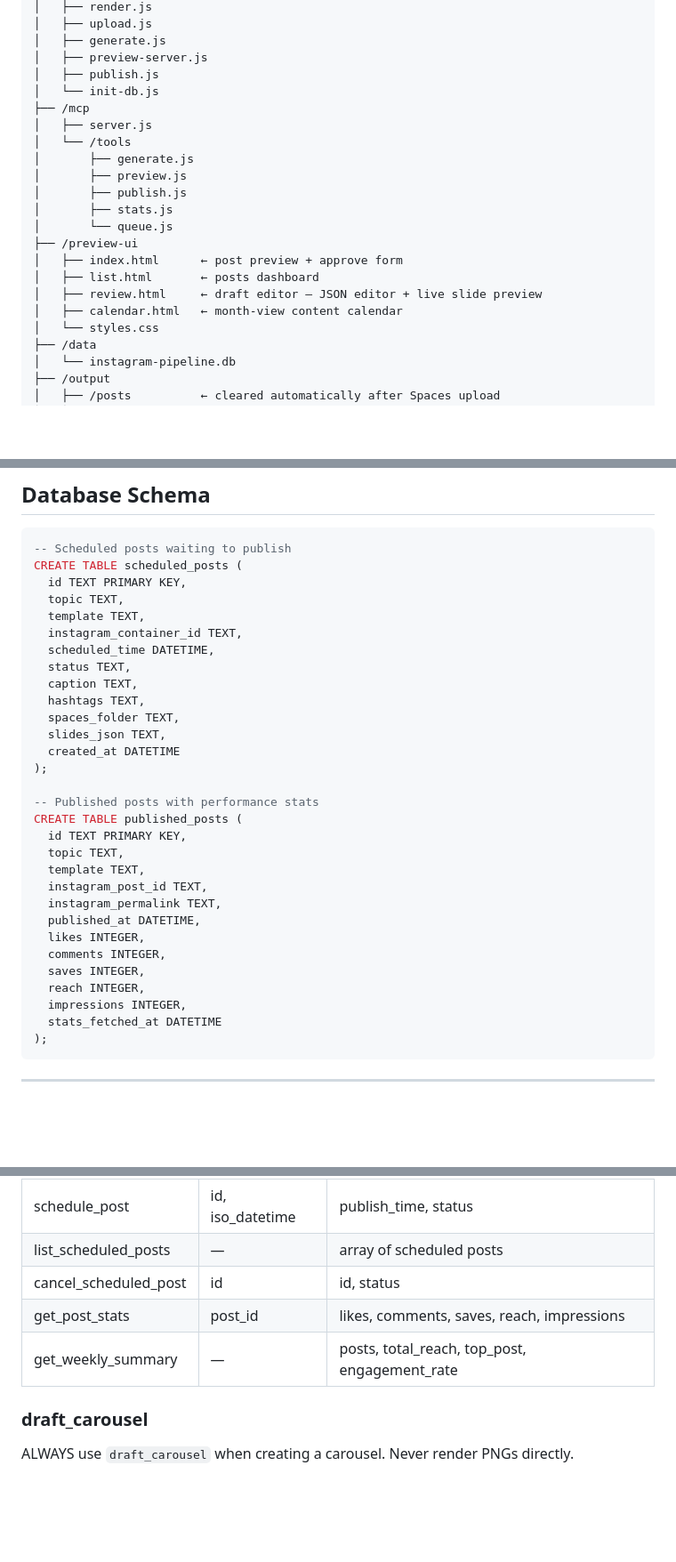
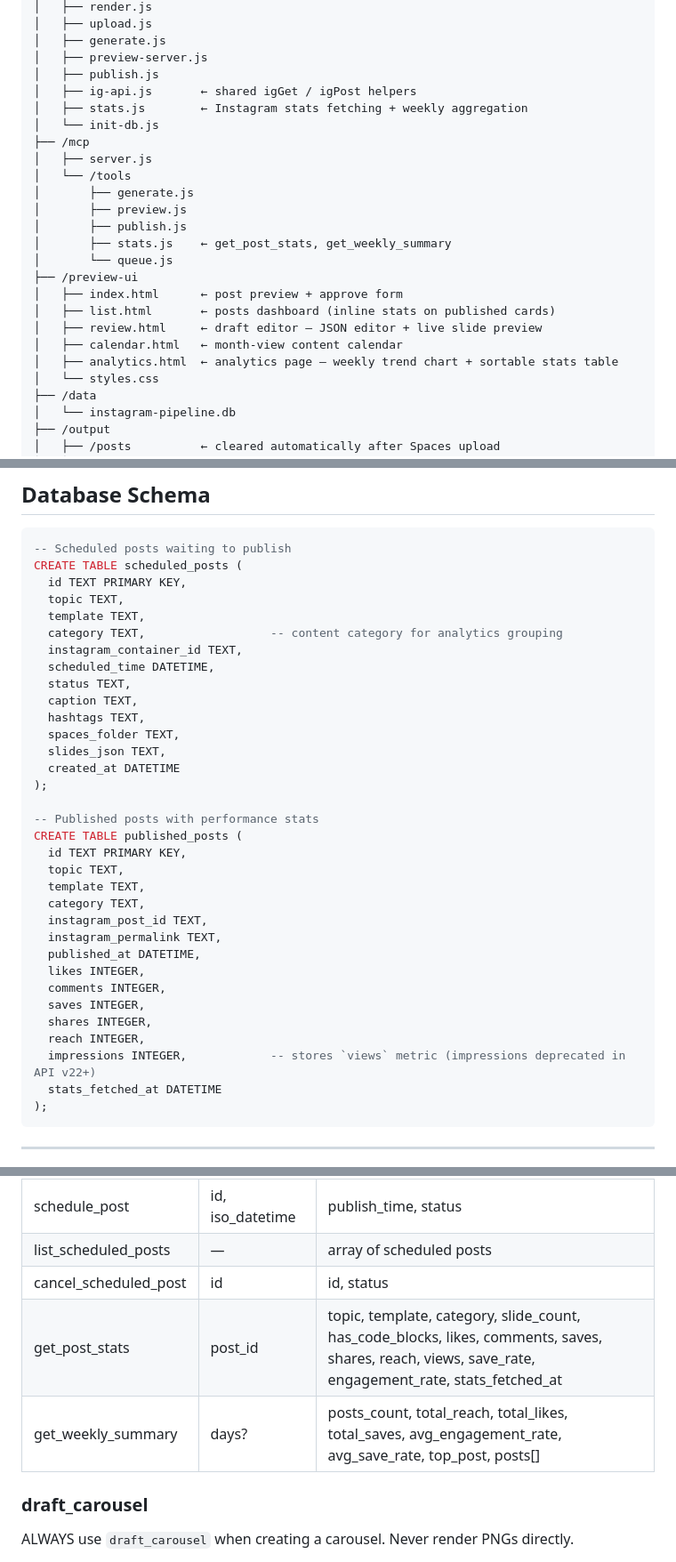
Before and after one commit to santu-git/instagram-content-pipeline, a Markdown page: CLAUDE.md, 3 parts joined by grey strips. Shown at 89% size. GitHub-like rendering; blank space fills up the shorter version.

````diff
--- a/CLAUDE.md
+++ b/CLAUDE.md
@@ -168,6 +169,8 @@ instagram-content-pipeline/
 │   ├── generate.js
 │   ├── preview-server.js
 │   ├── publish.js
+│   ├── ig-api.js       ← shared igGet / igPost helpers
+│   ├── stats.js        ← Instagram stats fetching + weekly aggregation
 │   └── init-db.js
 ├── /mcp
 │   ├── server.js
@@ -175,13 +178,14 @@ instagram-content-pipeline/
 │       ├── generate.js
 │       ├── preview.js
 │       ├── publish.js
-│       ├── stats.js
+│       ├── stats.js    ← get_post_stats, get_weekly_summary
 │       └── queue.js
 ├── /preview-ui
 │   ├── index.html      ← post preview + approve form
-│   ├── list.html       ← posts dashboard
+│   ├── list.html       ← posts dashboard (inline stats on published cards)
 │   ├── review.html     ← draft editor — JSON editor + live slide preview
 │   ├── calendar.html   ← month-view content calendar
+│   ├── analytics.html  ← analytics page — weekly trend chart + sortable stats table
 │   └── styles.css
 ├── /data
 │   └── instagram-pipeline.db
@@ -204,6 +208,7 @@ CREATE TABLE scheduled_posts (
   id TEXT PRIMARY KEY,
   topic TEXT,
   template TEXT,
+  category TEXT,                  -- content category for analytics grouping
   instagram_container_id TEXT,
   scheduled_time DATETIME,
   status TEXT,
@@ -219,14 +224,16 @@ CREATE TABLE published_posts (
   id TEXT PRIMARY KEY,
   topic TEXT,
   template TEXT,
+  category TEXT,
   instagram_post_id TEXT,
   instagram_permalink TEXT,
   published_at DATETIME,
   likes INTEGER,
   comments INTEGER,
   saves INTEGER,
+  shares INTEGER,
   reach INTEGER,
-  impressions INTEGER,
+  impressions INTEGER,            -- stores `views` metric (impressions deprecated in API v22+)
   stats_fetched_at DATETIME
 );
 ```
@@ -242,8 +249,8 @@ CREATE TABLE published_posts (
 | schedule_post | id, iso_datetime | publish_time, status |
 | list_scheduled_posts | — | array of scheduled posts |
 | cancel_scheduled_post | id | id, status |
-| get_post_stats | post_id | likes, comments, saves, reach, impressions |
-| get_weekly_summary | — | posts, total_reach, top_post, engagement_rate |
+| get_post_stats | post_id | topic, template, category, slide_count, has_code_blocks, likes, comments, saves, shares, reach, views, save_rate, engagement_rate, stats_fetched_at |
+| get_weekly_summary | days? | posts_count, total_reach, total_likes, total_saves, avg_engagement_rate, avg_save_rate, top_post, posts[] |
 
 ### draft_carousel
 
````
Also changed, not shown: other parts of CLAUDE.md (+34 -4 lines).
